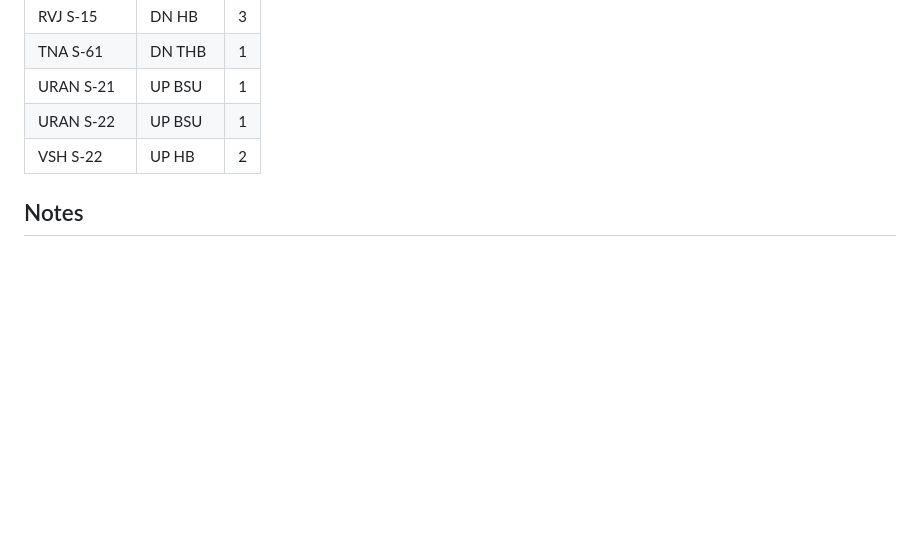
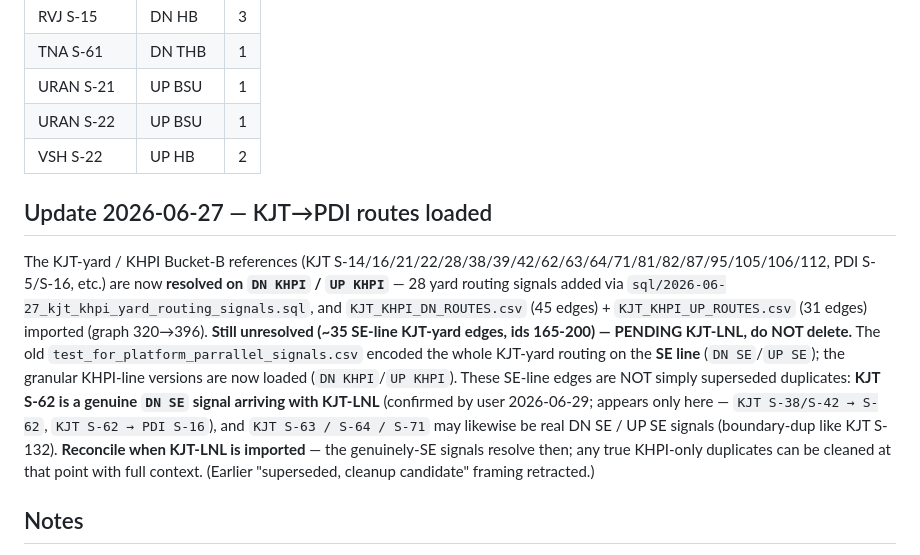
Before and after one commit to jaynair0405/bbtro, a Markdown page: docs/SIGNAL_SUCCESSOR_UNRESOLVED.md, the part around the change. GitHub-like rendering; blank space fills up the shorter version.

Commit message:
signal-book: bring successor-unresolved notes to master
The one non-tooling doc signal-book edited (4ff6d9d) that master lacked.
Completes landing signal-book's unique content on the trunk.

Co-Authored-By: Claude Opus 4.8 <noreply@anthropic.com>

```diff
--- a/docs/SIGNAL_SUCCESSOR_UNRESOLVED.md
+++ b/docs/SIGNAL_SUCCESSOR_UNRESOLVED.md
@@ -151,6 +151,10 @@ Fix: align names / normalize (`LL`→`LOC`, `5TH LINE`→`5TH`, `6TH LINE`→`6T
 | URAN S-22 | UP BSU | 1 |
 | VSH S-22 | UP HB | 2 |
 
+## Update 2026-06-27 — KJT→PDI routes loaded
+The KJT-yard / KHPI Bucket-B references (KJT S-14/16/21/22/28/38/39/42/62/63/64/71/81/82/87/95/105/106/112, PDI S-5/S-16, etc.) are now **resolved on `DN KHPI` / `UP KHPI`** — 28 yard routing signals added via `sql/2026-06-27_kjt_khpi_yard_routing_signals.sql`, and `KJT_KHPI_DN_ROUTES.csv` (45 edges) + `KJT_KHPI_UP_ROUTES.csv` (31 edges) imported (graph 320→396).
+**Still unresolved (~35 SE-line KJT-yard edges, ids 165-200) — PENDING KJT-LNL, do NOT delete.** The old `test_for_platform_parrallel_signals.csv` encoded the whole KJT-yard routing on the **SE line** (`DN SE`/`UP SE`); the granular KHPI-line versions are now loaded (`DN KHPI`/`UP KHPI`). These SE-line edges are NOT simply superseded duplicates: **KJT S-62 is a genuine `DN SE` signal arriving with KJT-LNL** (confirmed by user 2026-06-29; appears only here — `KJT S-38/S-42 → S-62`, `KJT S-62 → PDI S-16`), and `KJT S-63 / S-64 / S-71` may likewise be real DN SE / UP SE signals (boundary-dup like KJT S-132). **Reconcile when KJT-LNL is imported** — the genuinely-SE signals resolve then; any true KHPI-only duplicates can be cleaned at that point with full context. (Earlier "superseded, cleanup candidate" framing retracted.)
+
 ## Notes
 - Bucket A: 79 distinct;  Bucket B: 59 distinct.
 - Fixed 2026-06-22: GMN A-963→A-963 (signal renamed); VSH S-1/11/12/13/16/18 → S-30/3/4/5/8/22 (CSV remapped).
```
